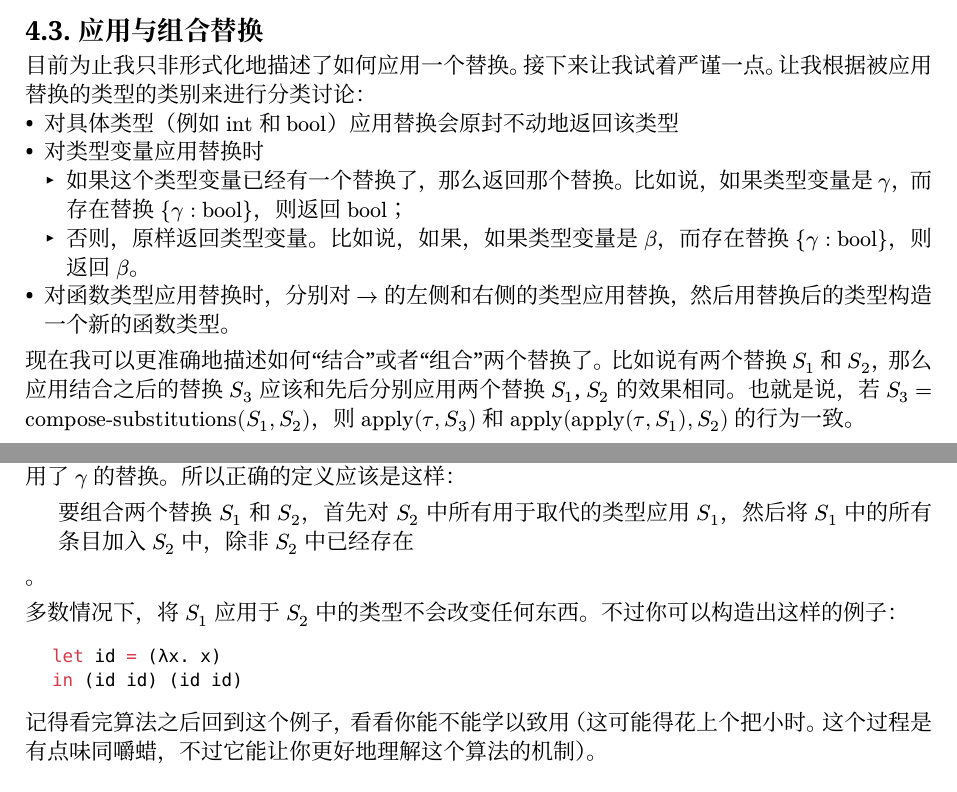
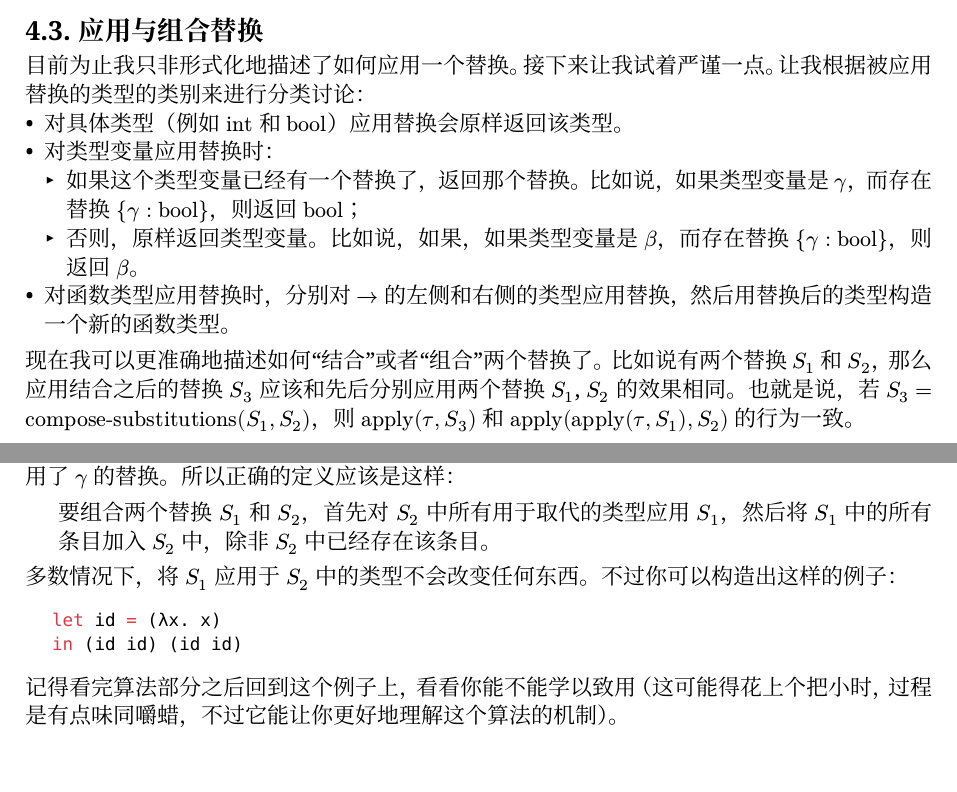
Before and after one commit to chuigda/9T56, a Typst document (understanding-algorithm-w.typ): two parts of pages 5 and 6 of 11, joined at a grey line, cut so that both start at the same text. Compiled offline with Typst 0.15; a missing font is replaced by an installed copy or a similar font.

Commit message:
稍微修一下，歇了

````diff
--- a/understanding-algorithm-w.typ
+++ b/understanding-algorithm-w.typ
@@ -124,7 +124,7 @@ in double 10
 
 就这么简单。这门语言中不支持类或者用户自定义结构，所以没有表示这些东西的类型的方式。
 
-类型变量带来了一个使得类型推导更为有趣的小细节：泛型。让我们看看恒等函数（原封不动地返回其输入的函数）：`(λx. x)`。它的类型是 $alpha -> alpha$。我们在书写它的类型时必须使用类型变量 $alpha$，因为我们仅凭阅读函数定义尚不知道 `x` 的类型。也就是说，在实际调用这个函数的时候，`x` 会是一个具有某种类型的值。比如说我们用一个整数来调用这个函数：
+类型变量带来了一个使得类型推导更为有趣的小细节：泛型。让我们看看恒等函数（原样返回其输入的函数）：`(λx. x)`。它的类型是 $alpha -> alpha$。我们在书写它的类型时必须使用类型变量 $alpha$，因为我们仅凭阅读函数定义尚不知道 `x` 的类型。也就是说，在实际调用这个函数的时候，`x` 会是一个具有某种类型的值。比如说我们用一个整数来调用这个函数：
 
 ```ml
 let id = (λx. x)
@@ -147,7 +147,7 @@ let id = (λx. x)
 in (id square) (id 123)
 ```
 
-这里，我们先是把 `square` 传给 `id` 函数（`id` 函数会原封不动地返回 `square`），然后又把 `123` 传给 `id`（也是原封不动地返回）。就程序的输出而言，这个程序等价于 #ml("let id = (λx. x) in square 123") （或者更简单地，`square 123`）。
+这里，我们先是把 `square` 传给 `id` 函数（`id` 函数会原样返回 `square`），然后又把 `123` 传给 `id`（也是原样返回）。就程序的输出而言，这个程序等价于 #ml("let id = (λx. x) in square 123") （或者更简单地，`square 123`）。
 
 然而，这个程序中的类型很有意思。假设 `square` 具有类型 $"int" -> "int"$，那就意味着第一次调用 `id` 时 `id` 应该具有类型 $("int" -> "int") -> ("int" -> "int")$，而第二次调用 `id` 时它却具有类型 $"int" -> "int"$。如果我们要替换 $alpha -> alpha$ 中的 $alpha$，我们该用哪个类型来替换呢？不管我们选择哪一边，它都会为另一边的 `id` 赋予错误的类型。
 
@@ -222,9 +222,9 @@ $
 == 应用与组合替换
 
 目前为止我只非形式化地描述了如何应用一个替换。接下来让我试着严谨一点。让我根据被应用替换的类型的类别来进行分类讨论：
-- 对具体类型（例如 $"int"$ 和 $"bool"$）应用替换会原封不动地返回该类型
-- 对类型变量应用替换时
-  - 如果这个类型变量已经有一个替换了，那么返回那个替换。比如说，如果类型变量是 $gamma$，而存在替换 ${ gamma: "bool" }$，则返回 $"bool"$；
+- 对具体类型（例如 $"int"$ 和 $"bool"$）应用替换会原样返回该类型。
+- 对类型变量应用替换时：
+  - 如果这个类型变量已经有一个替换了，返回那个替换。比如说，如果类型变量是 $gamma$，而存在替换 ${ gamma: "bool" }$，则返回 $"bool"$；
   - 否则，原样返回类型变量。比如说，如果，如果类型变量是 $beta$，而存在替换 ${ gamma: "bool" }$，则返回 $beta$。
 - 对函数类型应用替换时，分别对 $->$ 的左侧和右侧的类型应用替换，然后用替换后的类型构造一个新的函数类型。
 
@@ -238,7 +238,7 @@ $
 
 能否将这一行为写进我们的替换 $S_3$ 中呢？$S_3 = { beta: "float" -> "int", alpha: "bool", gamma: "float" }$ 如何？看起来这能行。我们修改了 $beta$ 的替换，把 $gamma$ 的取代考虑在内了。从效果上来说，我们已经在 $beta$ 上应用了 $gamma$ 的替换。所以正确的定义应该是这样：
 
-#defn[要组合两个替换 $S_1$ 和 $S_2$，首先对 $S_2$ 中所有用于取代的类型应用 $S_1$，然后将 $S_1$ 中的所有条目加入 $S_2$ 中，除非 $S_2$ 中已经存在]。
+#defn[要组合两个替换 $S_1$ 和 $S_2$，首先对 $S_2$ 中所有用于取代的类型应用 $S_1$，然后将 $S_1$ 中的所有条目加入 $S_2$ 中，除非 $S_2$ 中已经存在该条目。]
 
 多数情况下，将 $S_1$ 应用于 $S_2$ 中的类型不会改变任何东西。不过你可以构造出这样的例子：
 
@@ -247,7 +247,7 @@ let id = (λx. x)
 in (id id) (id id)
 ```
 
-记得看完算法之后回到这个例子，看看你能不能学以致用（这可能得花上个把小时。这个过程是有点味同嚼蜡，不过它能让你更好地理解这个算法的机制）。
+记得看完算法部分之后回到这个例子上，看看你能不能学以致用（这可能得花上个把小时，过程是有点味同嚼蜡，不过它能让你更好地理解这个算法的机制）。
 
 = 系列与泛化 <schemes-and-generalization>
 一个系列（scheme，或称类型系列 type scheme）就是在类型上附加一些额外的信息：一个由类型变量组成的列表。列表中的类型变量是类型中出现的类型变量的子集（一些地方将这些类型变量称为“自由类型变量”）。通常这个列表是空的，但有时候对于函数类型而言，这个列表中会存在一些变量。
````
